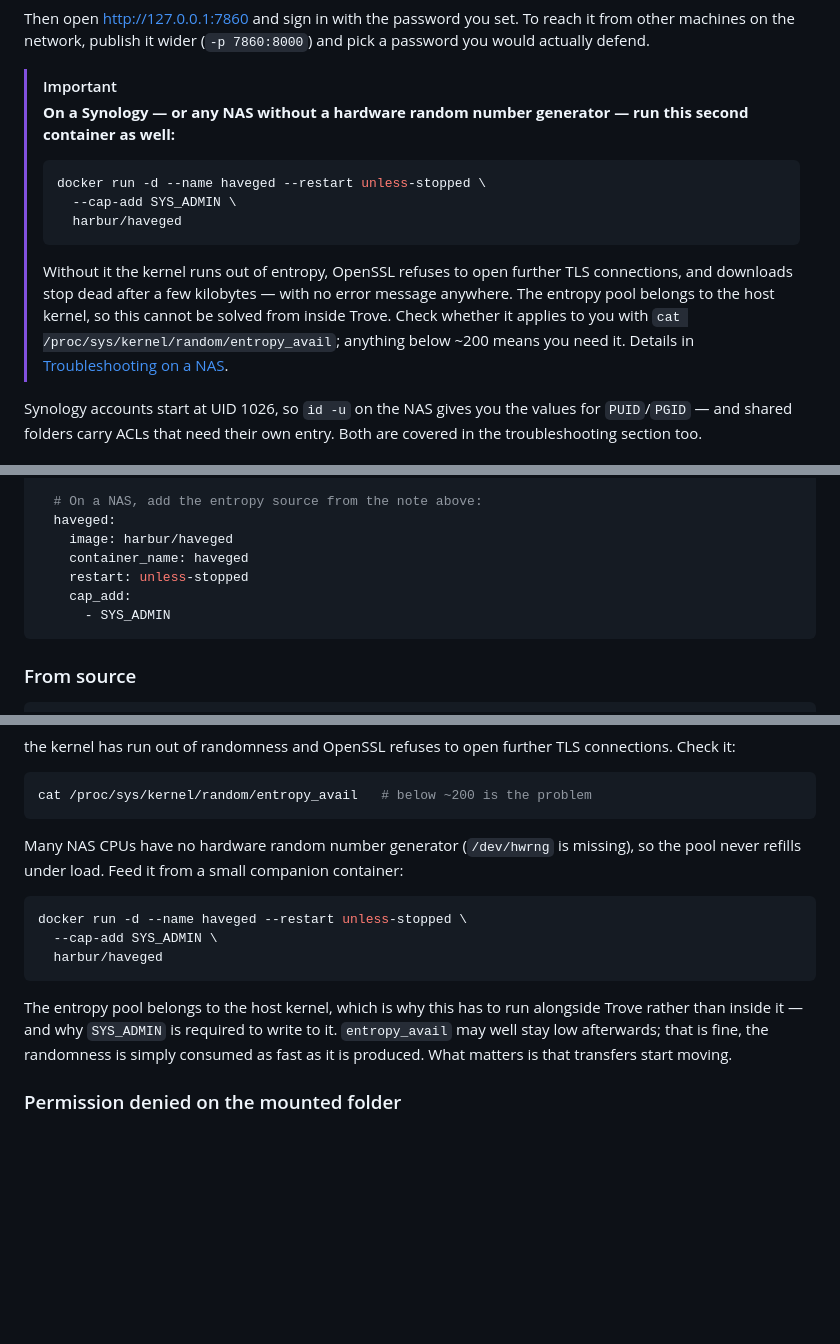
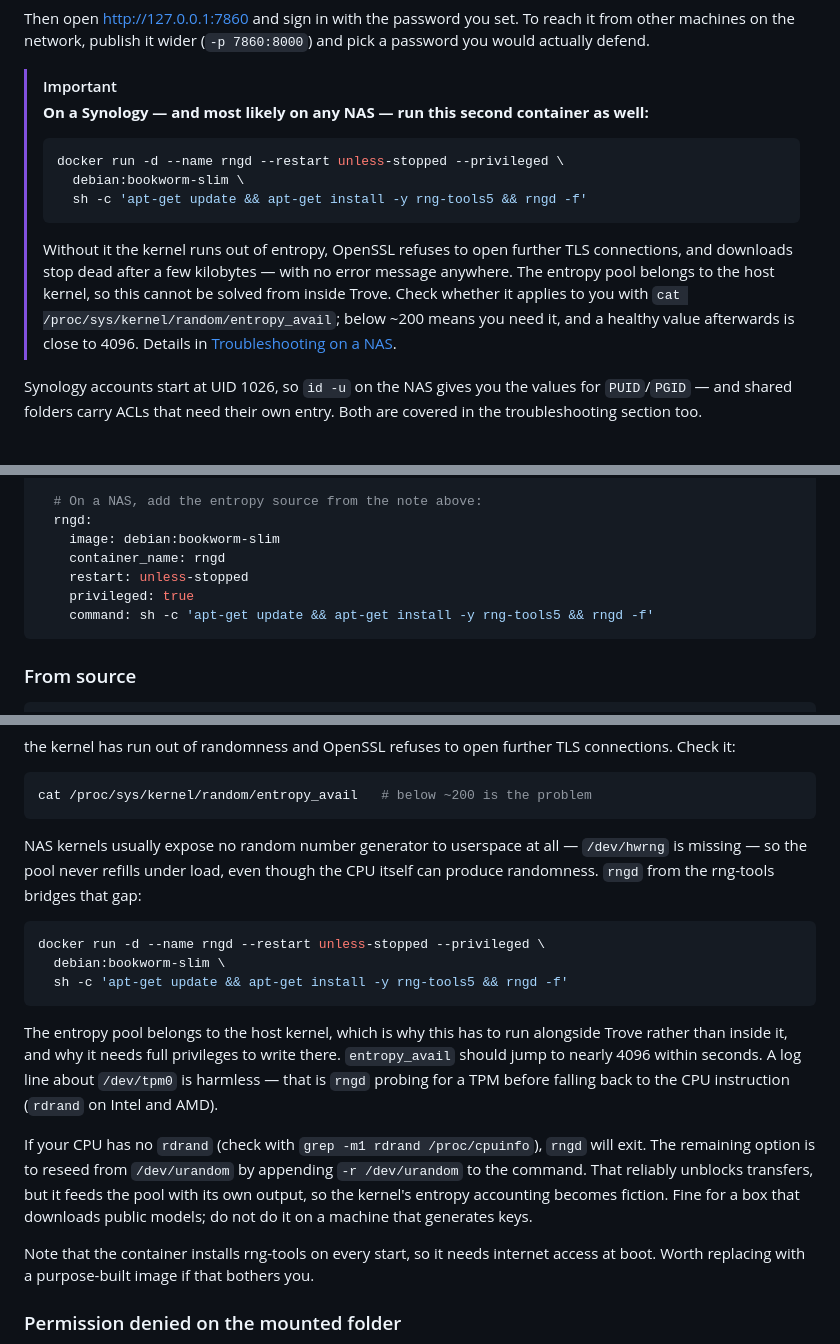
Before and after one commit to 2014m355/trove, a Markdown page: README.md, 3 parts joined by grey strips. Drawn GitHub-style; blank space fills up the shorter version.

Commit message:
docs: recommend rngd instead of haveged as the entropy source
haveged did not hold up in practice. Running it alongside Trove on a Synology
left entropy_avail at ~140, and downloads still blocked on TLS handshakes after
a few hundred kilobytes. rngd from the rng-tools takes the CPU instruction the
kernel does not expose on its own and pushes the pool to nearly 4096 within
seconds.

Documents the /dev/tpm0 probe as harmless, the /dev/urandom fallback for CPUs
without rdrand along with what it costs, and that the container pulls its
packages on every start.

Co-Authored-By: Claude Opus 5 (1M context) <noreply@anthropic.com>

````diff
--- a/README.md
+++ b/README.md
@@ -132,21 +132,22 @@ reach it from other machines on the network, publish it wider (`-p 7860:8000`)
 and pick a password you would actually defend.
 
 > [!IMPORTANT]
-> **On a Synology — or any NAS without a hardware random number generator — run
-> this second container as well:**
+> **On a Synology — and most likely on any NAS — run this second container as
+> well:**
 >
 > ```bash
-> docker run -d --name haveged --restart unless-stopped \
->   --cap-add SYS_ADMIN \
->   harbur/haveged
+> docker run -d --name rngd --restart unless-stopped --privileged \
+>   debian:bookworm-slim \
+>   sh -c 'apt-get update && apt-get install -y rng-tools5 && rngd -f'
 > ```
 >
 > Without it the kernel runs out of entropy, OpenSSL refuses to open further TLS
 > connections, and downloads stop dead after a few kilobytes — with no error
 > message anywhere. The entropy pool belongs to the host kernel, so this cannot
 > be solved from inside Trove. Check whether it applies to you with
-> `cat /proc/sys/kernel/random/entropy_avail`; anything below ~200 means you
-> need it. Details in [Troubleshooting on a NAS](#troubleshooting-on-a-nas).
+> `cat /proc/sys/kernel/random/entropy_avail`; below ~200 means you need it,
+> and a healthy value afterwards is close to 4096. Details in
+> [Troubleshooting on a NAS](#troubleshooting-on-a-nas).
 
 Synology accounts start at UID 1026, so `id -u` on the NAS gives you the values
 for `PUID`/`PGID` — and shared folders carry ACLs that need their own entry.
@@ -171,12 +172,12 @@ services:
       - /mnt/tank/trove-config:/config
 
   # On a NAS, add the entropy source from the note above:
-  haveged:
-    image: harbur/haveged
-    container_name: haveged
+  rngd:
+    image: debian:bookworm-slim
+    container_name: rngd
     restart: unless-stopped
-    cap_add:
-      - SYS_ADMIN
+    privileged: true
+    command: sh -c 'apt-get update && apt-get install -y rng-tools5 && rngd -f'
 ```
 
 ### From source
@@ -292,21 +293,31 @@ connections. Check it:
 cat /proc/sys/kernel/random/entropy_avail   # below ~200 is the problem
 ```
 
-Many NAS CPUs have no hardware random number generator (`/dev/hwrng` is
-missing), so the pool never refills under load. Feed it from a small companion
-container:
+NAS kernels usually expose no random number generator to userspace at all —
+`/dev/hwrng` is missing — so the pool never refills under load, even though the
+CPU itself can produce randomness. `rngd` from the rng-tools bridges that gap:
 
 ```bash
-docker run -d --name haveged --restart unless-stopped \
-  --cap-add SYS_ADMIN \
-  harbur/haveged
+docker run -d --name rngd --restart unless-stopped --privileged \
+  debian:bookworm-slim \
+  sh -c 'apt-get update && apt-get install -y rng-tools5 && rngd -f'
 ```
 
 The entropy pool belongs to the host kernel, which is why this has to run
-alongside Trove rather than inside it — and why `SYS_ADMIN` is required to write
-to it. `entropy_avail` may well stay low afterwards; that is fine, the randomness
-is simply consumed as fast as it is produced. What matters is that transfers
-start moving.
+alongside Trove rather than inside it, and why it needs full privileges to write
+there. `entropy_avail` should jump to nearly 4096 within seconds. A log line
+about `/dev/tpm0` is harmless — that is `rngd` probing for a TPM before falling
+back to the CPU instruction (`rdrand` on Intel and AMD).
+
+If your CPU has no `rdrand` (check with `grep -m1 rdrand /proc/cpuinfo`), `rngd`
+will exit. The remaining option is to reseed from `/dev/urandom` by appending
+`-r /dev/urandom` to the command. That reliably unblocks transfers, but it feeds
+the pool with its own output, so the kernel's entropy accounting becomes
+fiction. Fine for a box that downloads public models; do not do it on a machine
+that generates keys.
+
+Note that the container installs rng-tools on every start, so it needs internet
+access at boot. Worth replacing with a purpose-built image if that bothers you.
 
 ### Permission denied on the mounted folder
 
````
